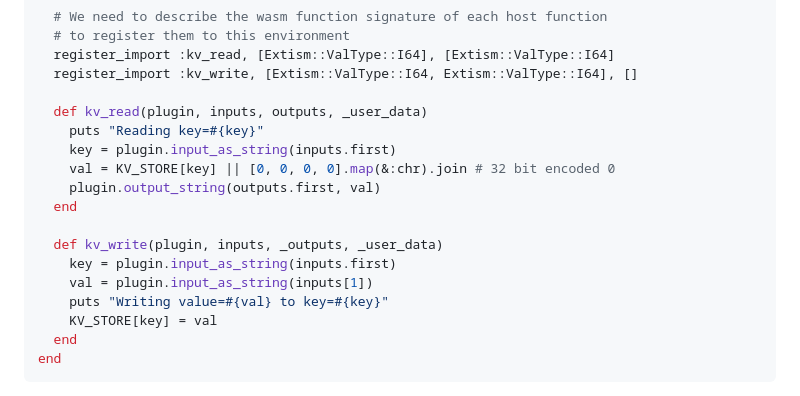
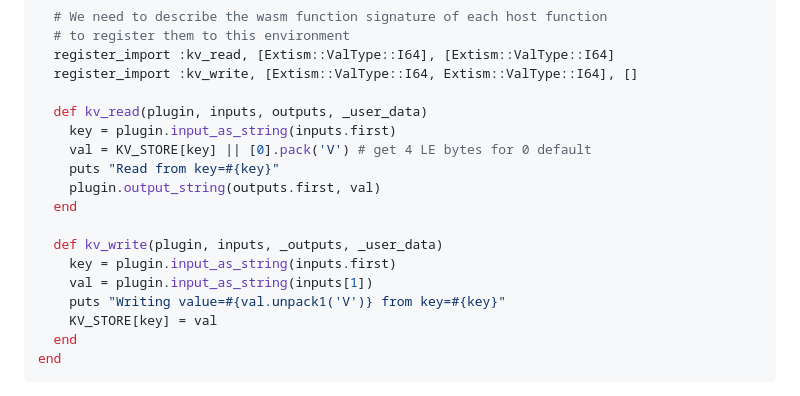
Before and after one commit to extism/ruby-sdk, a Markdown page: README.md, the part around the change. Rendered like a GitHub page.

Commit message:
fix host example

```diff
--- a/README.md
+++ b/README.md
@@ -133,16 +133,16 @@ class KvEnvironment
   register_import :kv_write, [Extism::ValType::I64, Extism::ValType::I64], []
 
   def kv_read(plugin, inputs, outputs, _user_data)
-    puts "Reading key=#{key}"
     key = plugin.input_as_string(inputs.first)
-    val = KV_STORE[key] || [0, 0, 0, 0].map(&:chr).join # 32 bit encoded 0
+    val = KV_STORE[key] || [0].pack('V') # get 4 LE bytes for 0 default
+    puts "Read from key=#{key}"
     plugin.output_string(outputs.first, val)
   end
 
   def kv_write(plugin, inputs, _outputs, _user_data)
     key = plugin.input_as_string(inputs.first)
     val = plugin.input_as_string(inputs[1])
-    puts "Writing value=#{val} to key=#{key}"
+    puts "Writing value=#{val.unpack1('V')} from key=#{key}"
     KV_STORE[key] = val
   end
 end
```
